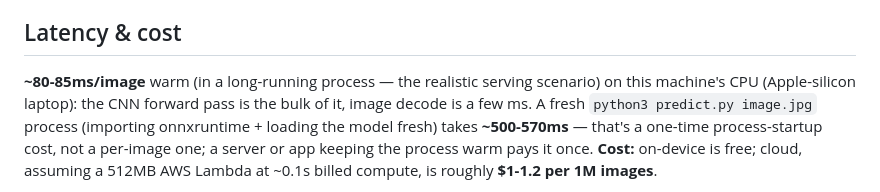
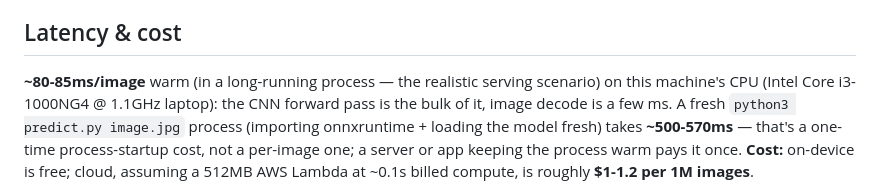
Before and after one commit to JSBundela/Spot-the-Fake-Photo, a Markdown page: report.md, the part around the change. GitHub-like rendering.

Commit message:
Fix incorrect CPU claim in report.md (Intel, not Apple Silicon)
Never actually checked the CPU -- assumed Apple Silicon from the macOS
platform info, which was wrong. sysctl confirms Intel Core i3-1000NG4.

```diff
--- a/report.md
+++ b/report.md
@@ -29,7 +29,7 @@ leak-free estimate.
 ## Latency & cost
 
 **~80-85ms/image** warm (in a long-running process — the realistic serving scenario)
-on this machine's CPU (Apple-silicon laptop): the CNN forward pass is the bulk of it,
+on this machine's CPU (Intel Core i3-1000NG4 @ 1.1GHz laptop): the CNN forward pass is the bulk of it,
 image decode is a few ms. A fresh `python3 predict.py image.jpg` process (importing
 onnxruntime + loading the model fresh) takes **~500-570ms** — that's a one-time
 process-startup cost, not a per-image one; a server or app keeping the process warm
```
